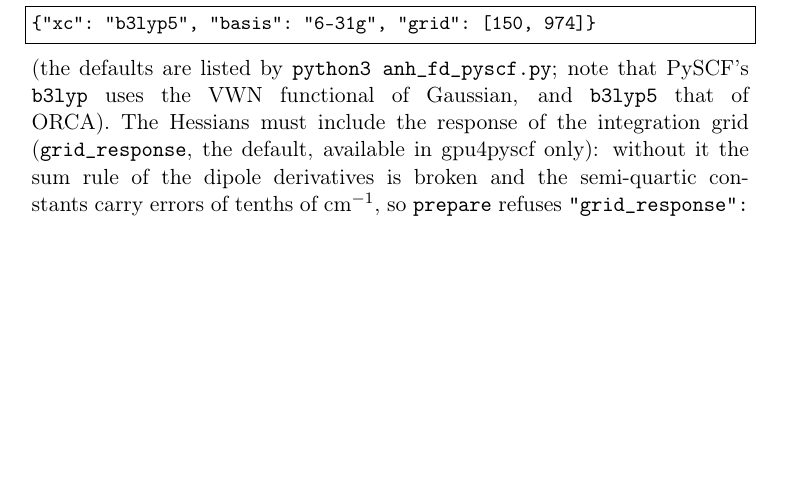
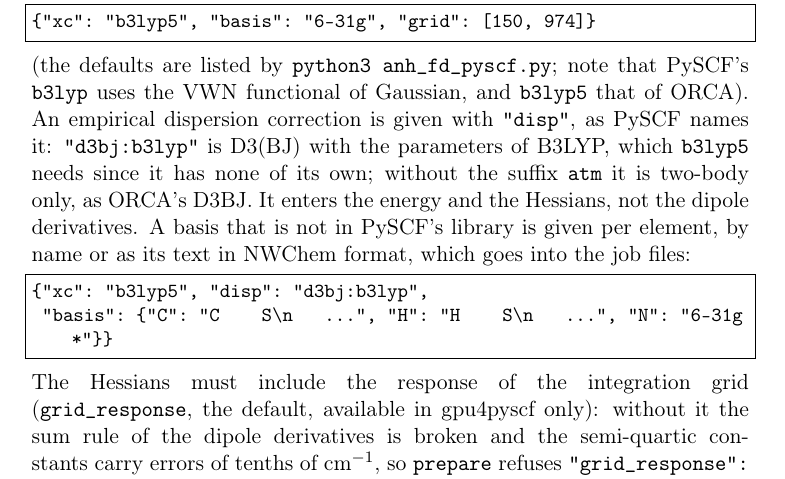
Before and after one commit to gmulas/AnharmoniCaOs-manual, a LaTeX document (manual.tex, which reads chapters/programs.tex): part of page 30 of 99, cut so that both start at the same text, the shorter picture padded with empty space. Compiled offline with pdfLaTeX.

Commit message:
anh_fd.py --code pyscf: the settings disp and a basis per element
Documents the two settings of the driver anh_fd_pyscf.py (AnharmoniCaOs PR
#240): "disp" (PySCF's mf.disp, e.g. "d3bj:b3lyp" for b3lyp5, two-body
like ORCA's D3BJ, in the energy and the Hessians, not in the dipole
derivatives) and a basis given per element, by name or as NWChem-format
text, for a basis that is not in PySCF's library.

Checked: make pdf builds, no undefined references.

Co-Authored-By: Claude Opus 5.5 <noreply@anthropic.com>

```diff
--- a/chapters/programs.tex
+++ b/chapters/programs.tex
@@ -508,7 +508,19 @@ then a JSON file with the settings, for example
 \end{lstlisting}
 (the defaults are listed by \texttt{python3 anh\_fd\_pyscf.py}; note that
 PySCF's \texttt{b3lyp} uses the VWN functional of Gaussian, and
-\texttt{b3lyp5} that of ORCA). The Hessians must include the response of
+\texttt{b3lyp5} that of ORCA). An empirical dispersion correction is
+given with \texttt{"disp"}, as PySCF names it: \texttt{"d3bj:b3lyp"} is
+D3(BJ) with the parameters of B3LYP, which \texttt{b3lyp5} needs since it
+has none of its own; without the suffix \texttt{atm} it is two-body
+only, as ORCA's D3BJ. It enters the energy and the Hessians, not the
+dipole derivatives. A basis that is not in PySCF's library is given per
+element, by name or as its text in NWChem format, which goes into the job
+files:
+\begin{lstlisting}
+{"xc": "b3lyp5", "disp": "d3bj:b3lyp",
+ "basis": {"C": "C    S\n   ...", "H": "H    S\n   ...", "N": "6-31g*"}}
+\end{lstlisting}
+The Hessians must include the response of
 the integration grid (\texttt{grid\_response}, the default, available in
 gpu4pyscf only): without it the sum rule of the dipole derivatives is
 broken and the semi-quartic constants carry errors of tenths of
```
